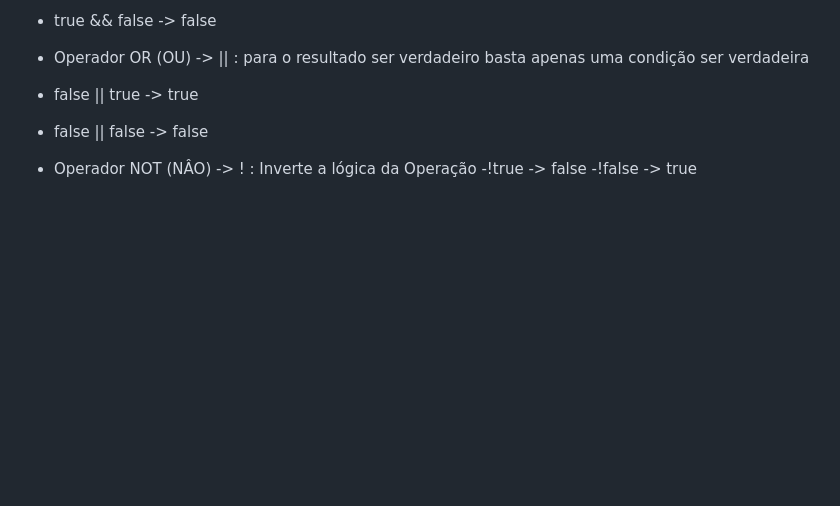
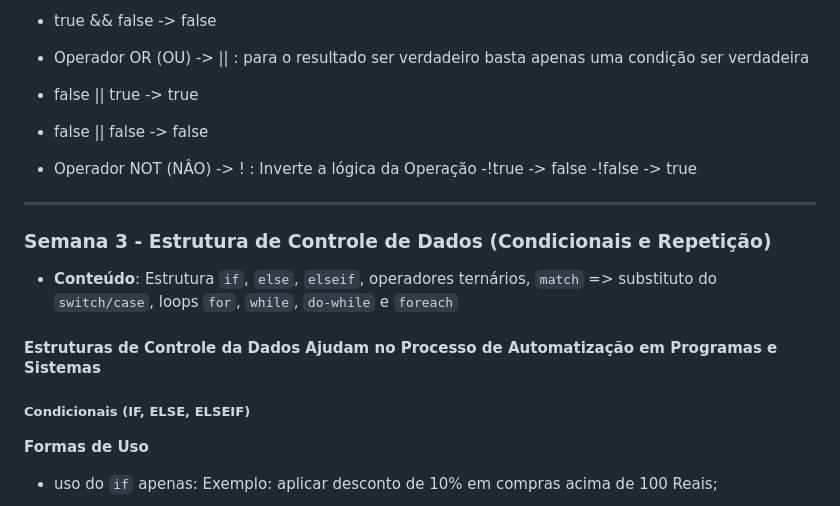
Before and after one commit to ArrudaGabrielpht/BackEnd2026, a Markdown page: README.md, the part around one of its changes. Rendered like a GitHub page; blank space fills up the shorter version.

```diff
--- a/README.md
+++ b/README.md
@@ -204,3 +204,18 @@ obs: O operador % é o melhor amigo de um programador, permite ordenar listas e
 - Operador NOT (NÂO) -> ! : Inverte a lógica da Operação
  -!true -> false
  -!false -> true
+ ---
+
+### Semana 3 - Estrutura de Controle de Dados (Condicionais e Repetição)
+
+- **Conteúdo**: Estrutura `if`, `else`, `elseif`, operadores ternários, `match` => substituto do `switch/case`, loops `for`, `while`, `do-while` e `foreach`
+
+#### Estruturas de Controle da Dados Ajudam no Processo de Automatização em Programas e Sistemas
+
+##### Condicionais (IF, ELSE, ELSEIF)
+
+**Formas de Uso**
+
+- uso do `if` apenas:
+Exemplo: aplicar desconto de 10% em compras acima de 100 Reais;
+
```
Also changed, not shown: other parts of README.md (+36 -0 lines).
